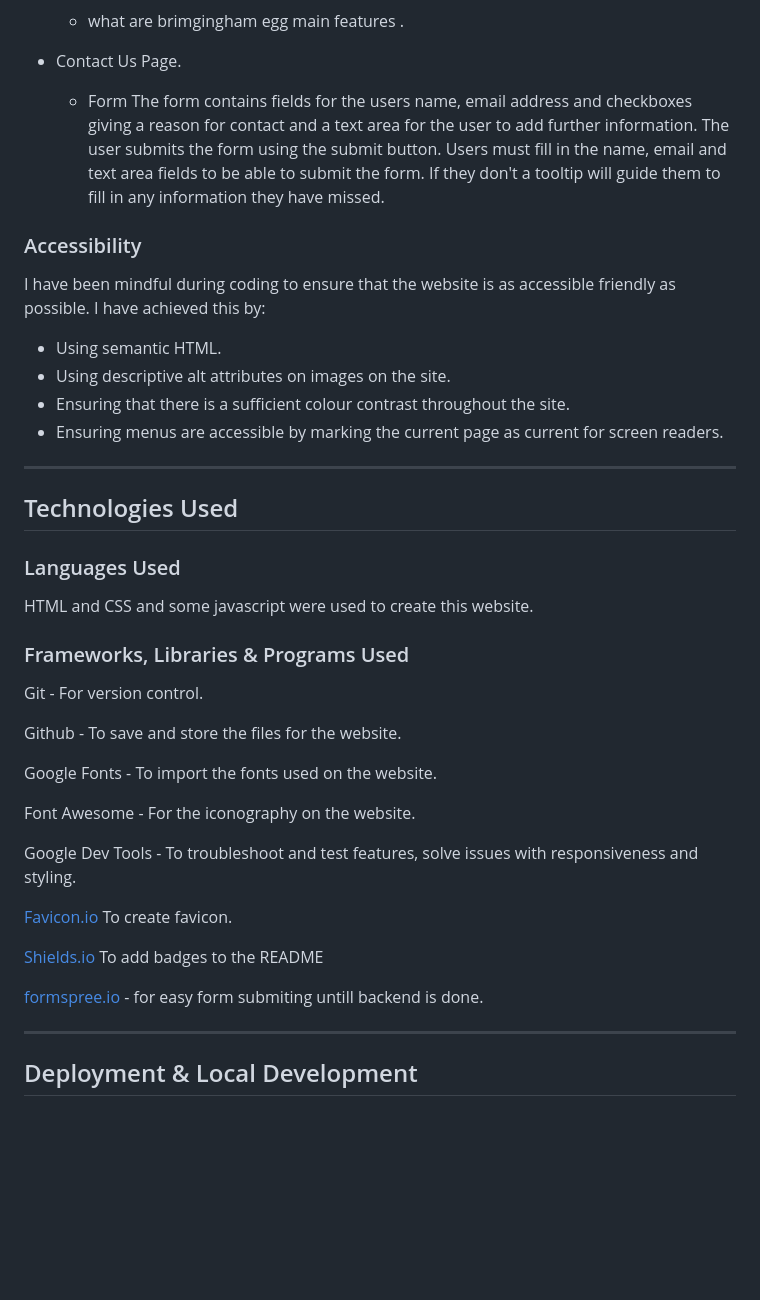
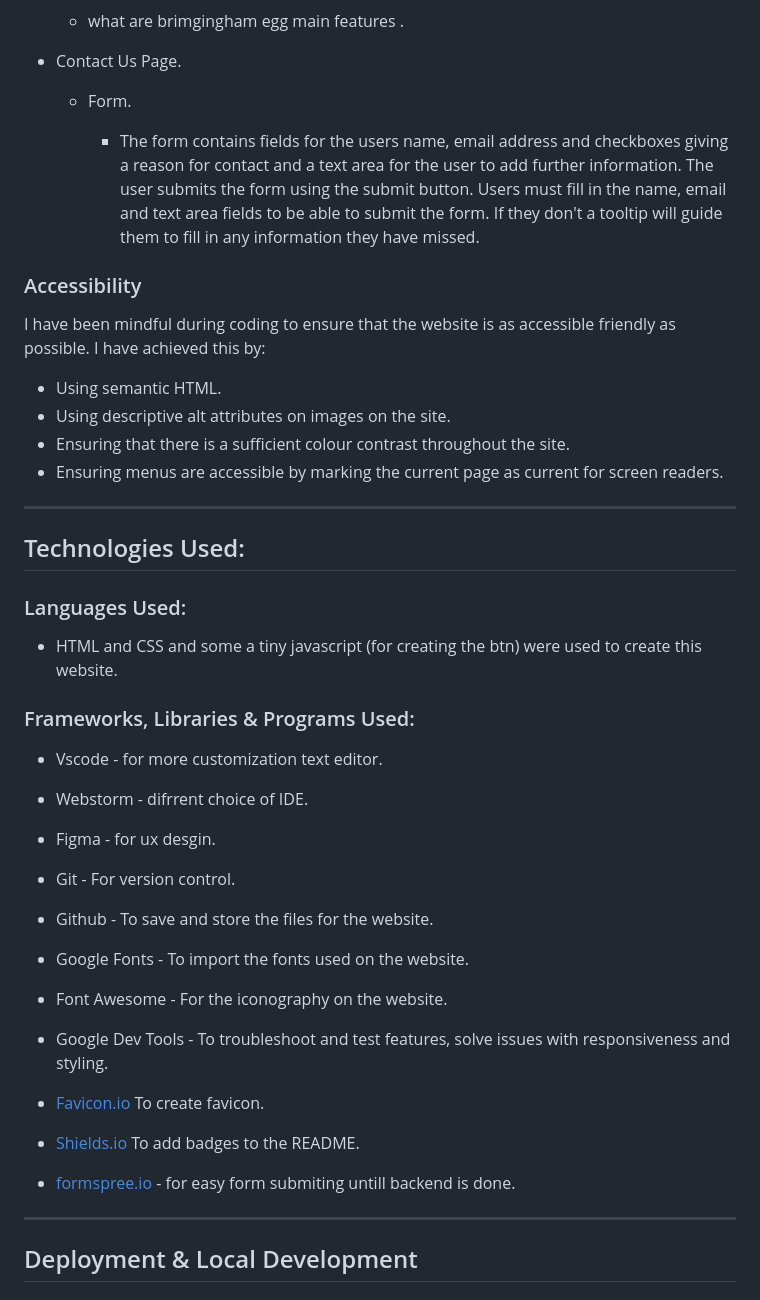
Before and after one commit to itzrossyo/Birmingham-egg-milestone-project, a Markdown page: README.md, the part around one of its changes. Drawn GitHub-style; blank space fills up the shorter version.

```diff
--- a/README.md
+++ b/README.md
@@ -142,8 +150,9 @@ The website is comprised of 9 pages, all are accessible from the navigation menu
 
 - Contact Us Page.
 
-  - Form
-    The form contains fields for the users name, email address and checkboxes giving a reason for contact and a text area for the user to add further information. The user submits the form using the submit button. Users must fill in the name, email and text area fields to be able to submit the form. If they don't a tooltip will guide them to fill in any information they have missed.
+  - Form.
+
+    - The form contains fields for the users name, email address and checkboxes giving a reason for contact and a text area for the user to add further information. The user submits the form using the submit button. Users must fill in the name, email and text area fields to be able to submit the form. If they don't a tooltip will guide them to fill in any information they have missed.
 
 ### Accessibility
 
@@ -156,29 +165,35 @@ I have been mindful during coding to ensure that the website is as accessible fr
 
 ---
 
-## Technologies Used
+## Technologies Used:
 
-### Languages Used
+### Languages Used:
 
-HTML and CSS and some javascript were used to create this website.
+- HTML and CSS and some a tiny javascript (for creating the btn) were used to create this website.
 
-### Frameworks, Libraries & Programs Used
+### Frameworks, Libraries & Programs Used:
 
-Git - For version control.
+- Vscode - for more customization text editor.
 
-Github - To save and store the files for the website.
+- Webstorm - difrrent choice of IDE.
 
-Google Fonts - To import the fonts used on the website.
+- Figma - for ux desgin.
 
-Font Awesome - For the iconography on the website.
+- Git - For version control.
 
-Google Dev Tools - To troubleshoot and test features, solve issues with responsiveness and styling.
+- Github - To save and store the files for the website.
 
-[Favicon.io](https://favicon.io/) To create favicon.
+- Google Fonts - To import the fonts used on the website.
 
-[Shields.io](https://shields.io/) To add badges to the README
+- Font Awesome - For the iconography on the website.
 
-[formspree.io](https://formspree.io) - for easy form submiting untill backend is done.
+- Google Dev Tools - To troubleshoot and test features, solve issues with responsiveness and styling.
+
+- [Favicon.io](https://favicon.io/) To create favicon.
+
+- [Shields.io](https://shields.io/) To add badges to the README.
+
+- [formspree.io](https://formspree.io) - for easy form submiting untill backend is done.
 
 ---
 
```
Also changed, not shown: other parts of README.md (+16 -9 lines), assets/readme-images/404-validator.png (added), assets/readme-images/about-us-validator.png (added), assets/readme-images/color-pallet.png (deleted), assets/readme-images/color-scheme.png (added), assets/readme-images/contact-us-validator.png (added), 6 other files.
